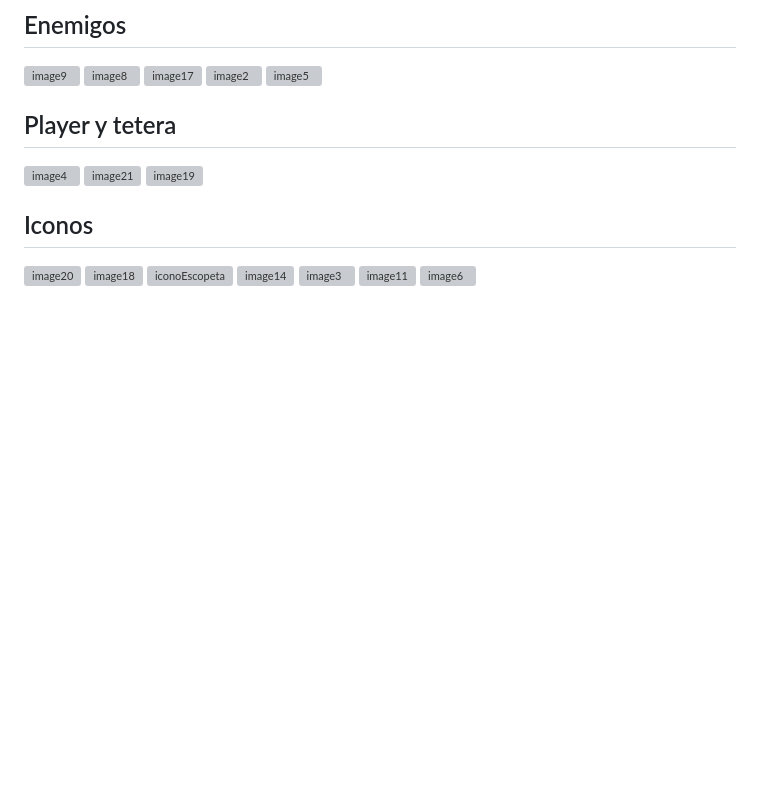
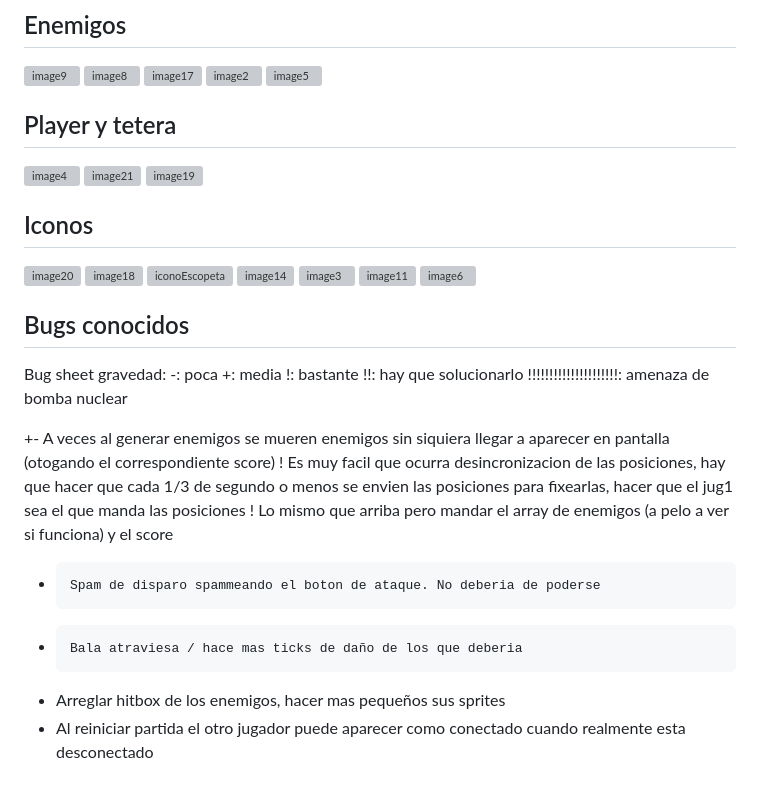
Before and after one commit to AdrianAlbarran/CookieMayhem-JuegosEnRed, a Markdown page: README.md, the part around the change. Rendered like a GitHub page; blank space fills up the shorter version; grey boxes are pictures that could not be loaded.

```diff
--- a/README.md
+++ b/README.md
@@ -185,3 +185,22 @@ La escena cambia a la pantalla de derrota cuando la vida de la tetera llega a 0
 ![image3](https://user-images.githubusercontent.com/93784360/204644561-33c1bf16-0ac5-4532-a99b-62b2ae7a190d.png)
 ![image11](https://user-images.githubusercontent.com/93784360/204644570-e1f4936f-daed-4e72-8125-590c8c9bc008.png)
 ![image6](https://user-images.githubusercontent.com/93784360/204644584-671d8d2e-1471-414a-bc7f-c99887e5823b.png)
+
+## Bugs conocidos
+
+Bug sheet
+gravedad:
+ -: poca
+ +: media
+ !: bastante
+ !!: hay que solucionarlo
+ !!!!!!!!!!!!!!!!!!!!!: amenaza de bomba nuclear
+
++-  A veces al generar enemigos se mueren enemigos sin siquiera llegar a aparecer en pantalla (otogando el correspondiente score)
+!   Es muy facil que ocurra desincronizacion de las posiciones, hay que hacer que cada 1/3 de segundo o menos se envien las posiciones
+    para fixearlas, hacer que el jug1 sea el que manda las posiciones
+!   Lo mismo que arriba pero mandar el array de enemigos (a pelo a ver si funciona) y el score
+-	  Spam de disparo spammeando el boton de ataque. No deberia de poderse
++	  Bala atraviesa / hace mas ticks de daño de los que deberia
++ 	Arreglar hitbox de los enemigos, hacer mas pequeños sus sprites
++   Al reiniciar partida el otro jugador puede aparecer como conectado cuando realmente esta desconectado
```
